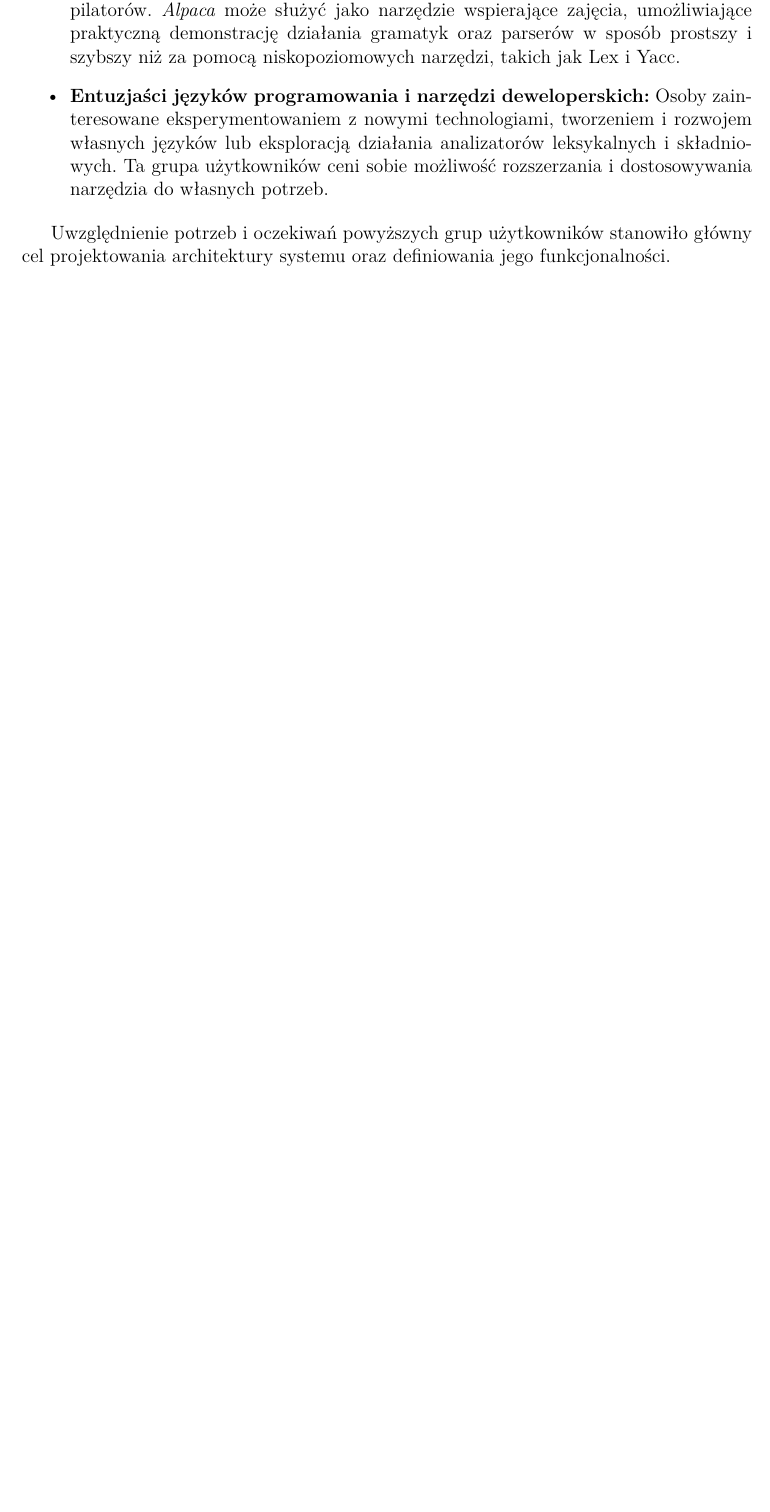
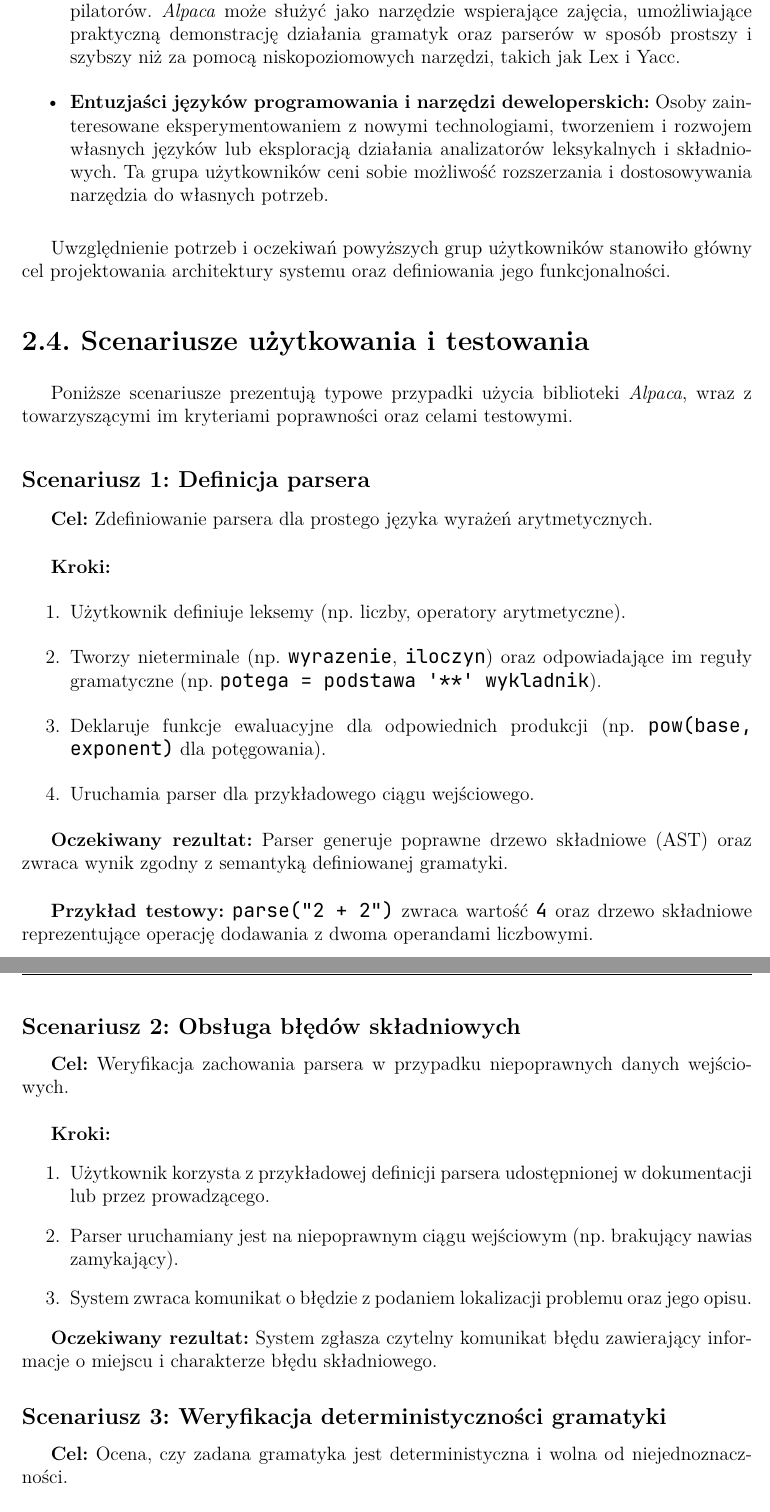
Before and after one commit to halotukozak/alpaca, a LaTeX thesis (thesis/src/alpaca.tex, which reads thesis/src/chapter-2.tex): part of page 12 of 17 before the commit and two parts of pages 14 and 15 of 20 after it, the two joined at a grey line, cut so that both start at the same text, the shorter picture padded with empty space. The pictures show the PDF file thesis/src/alpaca.pdf that the author committed with the source.

Commit message:
use scenarios

```diff
--- a/thesis/src/chapter-2.tex
+++ b/thesis/src/chapter-2.tex
@@ -103,3 +103,47 @@ W zależności od kontekstu można wyróżnić następujące grupy docelowe:
 \end{itemize}
 
 Uwzględnienie potrzeb i oczekiwań powyższych grup użytkowników stanowiło główny cel projektowania architektury systemu oraz definiowania jego funkcjonalności.
+
+\section{Scenariusze użytkowania i testowania}
+\label{sec:scenariusze-uzytkowania}
+
+Poniższe scenariusze prezentują typowe przypadki użycia biblioteki \textit{Alpaca}, wraz z towarzyszącymi im kryteriami poprawności oraz celami testowymi.
+
+\subsection*{Scenariusz 1: Definicja parsera}
+
+\textbf{Cel:} Zdefiniowanie parsera dla prostego języka wyrażeń arytmetycznych.\\
+
+\textbf{Kroki:}
+\begin{enumerate}
+    \item Użytkownik definiuje leksemy (np. liczby, operatory arytmetyczne).
+    \item Tworzy nieterminale (np. \texttt{wyrazenie}, \texttt{iloczyn}) oraz odpowiadające im reguły gramatyczne (np. \texttt{potega = podstawa '**' wykladnik}).
+    \item Deklaruje funkcje ewaluacyjne dla odpowiednich produkcji (np. \texttt{pow(base, exponent)} dla potęgowania).
+    \item Uruchamia parser dla przykładowego ciągu wejściowego.
+\end{enumerate}
+
+\textbf{Oczekiwany rezultat:} Parser generuje poprawne drzewo składniowe (AST) oraz zwraca wynik zgodny z semantyką definiowanej gramatyki.\\
+
+\textbf{Przykład testowy:} \texttt{parse("2 + 2")} zwraca wartość \texttt{4} oraz drzewo składniowe reprezentujące operację dodawania z dwoma operandami liczbowymi.
+
+\subsection*{Scenariusz 2: Obsługa błędów składniowych}
+
+\textbf{Cel:} Weryfikacja zachowania parsera w przypadku niepoprawnych danych wejściowych.\\
+
+\textbf{Kroki:}
+\begin{enumerate}
+    \item Użytkownik korzysta z przykładowej definicji parsera udostępnionej w dokumentacji lub przez prowadzącego.
+    \item Parser uruchamiany jest na niepoprawnym ciągu wejściowym (np. brakujący nawias zamykający).
+    \item System zwraca komunikat o błędzie z podaniem lokalizacji problemu oraz jego opisu.
+\end{enumerate}
+
+\textbf{Oczekiwany rezultat:} System zgłasza czytelny komunikat błędu zawierający informacje o miejscu i charakterze błędu składniowego.
+
+\subsection*{Scenariusz 3: Weryfikacja deterministyczności gramatyki}
+
+\textbf{Cel:} Ocena, czy zadana gramatyka jest deterministyczna i wolna od niejednoznaczności.\\
+
+\textbf{Kroki:}
+\begin{enumerate}
+    \item Użytkownik konstruuje złożoną gramatykę zawierającą alternatywne reguły.
+    \item Parser analizuje zachowanie dla potencjalnie niejednoznacznych ciągów wejściowych.
+\end{enumerate}
@@ -105,0 +157,7 @@ Uwzględnienie potrzeb i oczekiwań powyższych grup użytkowników stanowiło g
+\textbf{Kroki:}
+\begin{enumerate}
+    \item Parser uruchamiany jest na ciągu wejściowym o rozmiarze kilkunastu megabajtów.
+    \item Rejestrowany jest czas działania oraz poziom wykorzystania zasobów systemowych (pamięć operacyjna, CPU).
+\end{enumerate}
+
+\textbf{Oczekiwany rezultat:} Parser przetwarza dane w akceptowalnym czasie, nie generując błędów oraz nie przekraczając założonego limitu zużycia pamięci.
```
Also changed, not shown: thesis/src/alpaca.pdf, thesis/src/chapter-2.tex (7 more changed lines).
